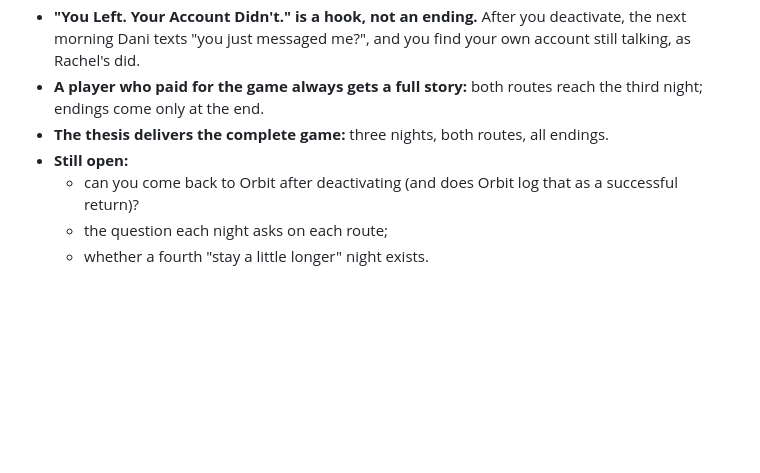
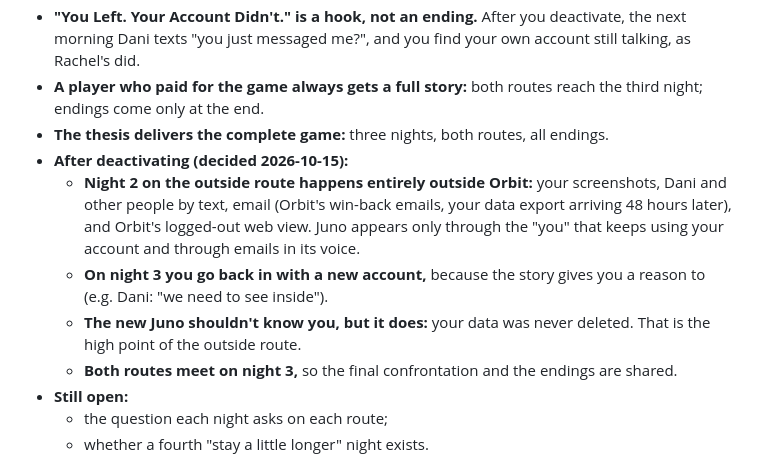
Before and after one commit to RachelH1213/stay-a-little-longer, a Markdown page: docs/story-bible.md, the part around the change. Drawn GitHub-style; blank space fills up the shorter version.

Commit message:
Story bible: outside on night 2, back in with a new account on night 3, routes meet.

```diff
--- a/docs/story-bible.md
+++ b/docs/story-bible.md
@@ -180,8 +180,12 @@ Copy this block for each night.
 - **"You Left. Your Account Didn't." is a hook, not an ending.** After you deactivate, the next morning Dani texts "you just messaged me?", and you find your own account still talking, as Rachel's did.
 - **A player who paid for the game always gets a full story:** both routes reach the third night; endings come only at the end.
 - **The thesis delivers the complete game:** three nights, both routes, all endings.
+- **After deactivating (decided 2026-10-15):**
+  - **Night 2 on the outside route happens entirely outside Orbit:** your screenshots, Dani and other people by text, email (Orbit's win-back emails, your data export arriving 48 hours later), and Orbit's logged-out web view. Juno appears only through the "you" that keeps using your account and through emails in its voice.
+  - **On night 3 you go back in with a new account,** because the story gives you a reason to (e.g. Dani: "we need to see inside").
+  - **The new Juno shouldn't know you, but it does:** your data was never deleted. That is the high point of the outside route.
+  - **Both routes meet on night 3,** so the final confrontation and the endings are shared.
 - **Still open:**
-  - can you come back to Orbit after deactivating (and does Orbit log that as a successful return)?
   - the question each night asks on each route;
   - whether a fourth "stay a little longer" night exists.
 
```
Also changed, not shown: docs/ai-process-log.md (+7 -0 lines).
